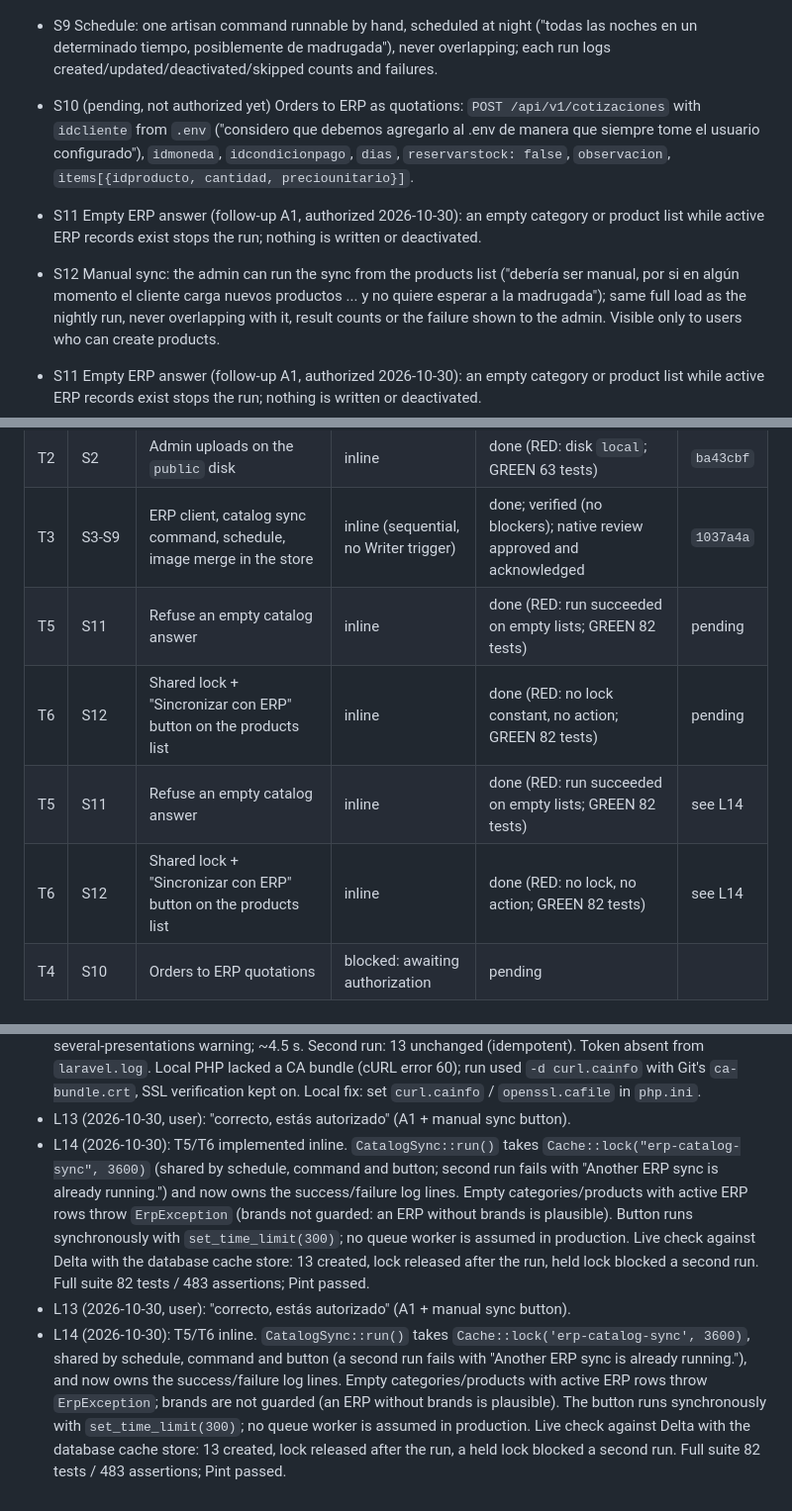
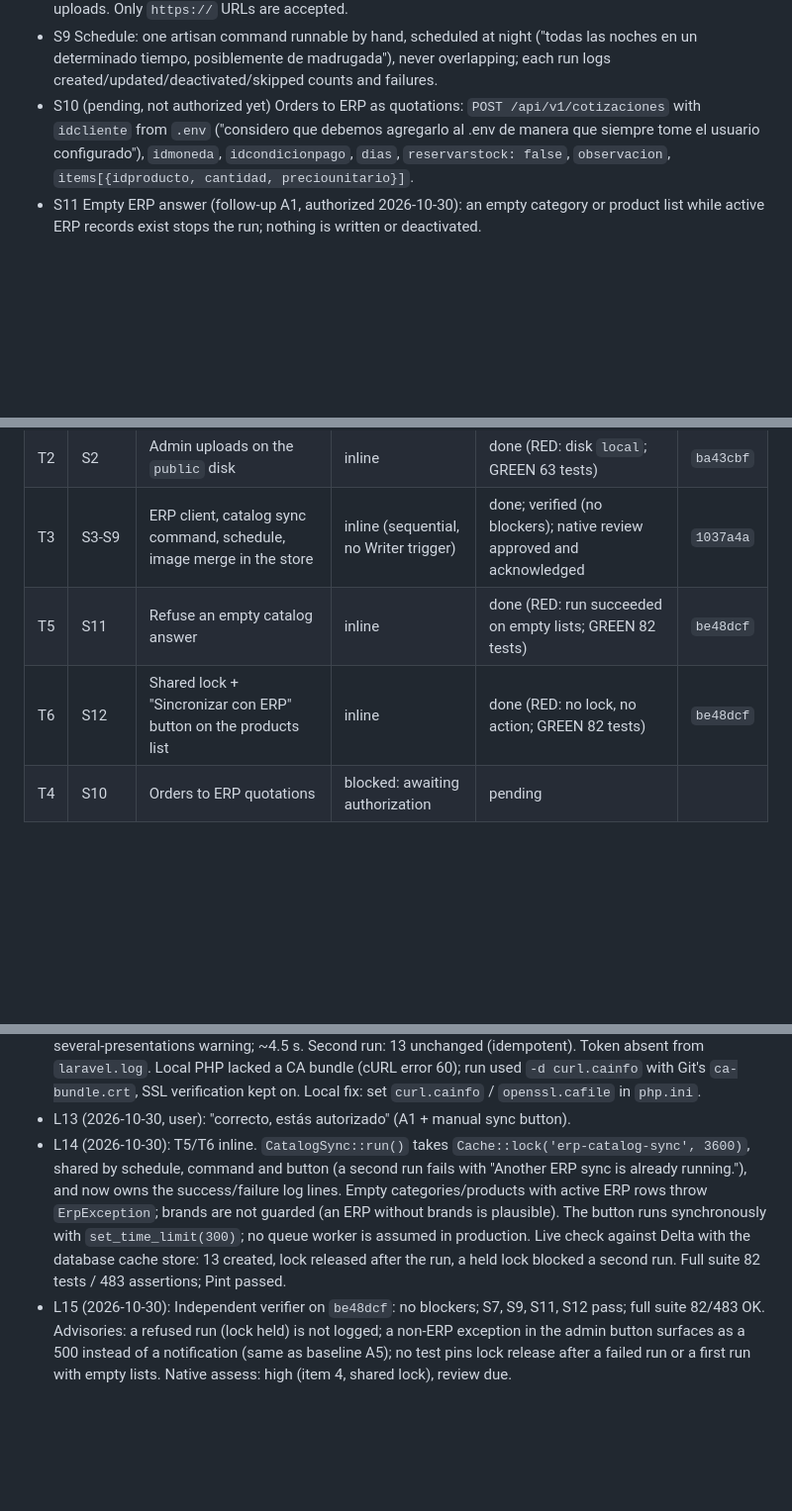
Before and after one commit to Severinodeveloper1/mastersoft, a Markdown page: odd/tasks/erp-sync.md, 3 parts joined by grey strips. Shown at 99% size. GitHub-like rendering; blank space fills up the shorter version.

Commit message:
docs(odd): record manual sync verification

```diff
--- a/odd/tasks/erp-sync.md
+++ b/odd/tasks/erp-sync.md
@@ -14,9 +14,6 @@ Objective: Mastersoft pulls categories, brands and products from the Vesertech E
 - S8 Images coexist: ERP image URLs and admin uploads are both shown; the sync never touches admin uploads. Only `https://` URLs are accepted.
 - S9 Schedule: one artisan command runnable by hand, scheduled at night ("todas las noches en un determinado tiempo, posiblemente de madrugada"), never overlapping; each run logs created/updated/deactivated/skipped counts and failures.
 - S10 (pending, not authorized yet) Orders to ERP as quotations: `POST /api/v1/cotizaciones` with `idcliente` from `.env` ("considero que debemos agregarlo al .env de manera que siempre tome el usuario configurado"), `idmoneda`, `idcondicionpago`, `dias`, `reservarstock: false`, `observacion`, `items[{idproducto, cantidad, preciounitario}]`.
-
-- S11 Empty ERP answer (follow-up A1, authorized 2026-10-30): an empty category or product list while active ERP records exist stops the run; nothing is written or deactivated.
-- S12 Manual sync: the admin can run the sync from the products list ("debería ser manual, por si en algún momento el cliente carga nuevos productos ... y no quiere esperar a la madrugada"); same full load as the nightly run, never overlapping with it, result counts or the failure shown to the admin. Visible only to users who can create products.
 - S11 Empty ERP answer (follow-up A1, authorized 2026-10-30): an empty category or product list while active ERP records exist stops the run; nothing is written or deactivated.
 - S12 Manual sync: the admin runs the sync from the products list ("debería ser manual, por si en algún momento el cliente carga nuevos productos y en ese momento quiere cargarlos a la web y no quiere esperar a la madrugada"); same full load as the nightly run, never overlapping it, result counts or the failure shown to the admin; visible only to users who can create products.
 
@@ -29,10 +26,8 @@ Assumptions (to confirm): admin-written description is kept when the ERP sends n
 | T1 | S1 | Ignore `Docs/info/` | inline | done | `609dd06` |
 | T2 | S2 | Admin uploads on the `public` disk | inline | done (RED: disk `local`; GREEN 63 tests) | `ba43cbf` |
 | T3 | S3-S9 | ERP client, catalog sync command, schedule, image merge in the store | inline (sequential, no Writer trigger) | done; verified (no blockers); native review approved and acknowledged | `1037a4a` |
-| T5 | S11 | Refuse an empty catalog answer | inline | done (RED: run succeeded on empty lists; GREEN 82 tests) | pending |
-| T6 | S12 | Shared lock + "Sincronizar con ERP" button on the products list | inline | done (RED: no lock constant, no action; GREEN 82 tests) | pending |
-| T5 | S11 | Refuse an empty catalog answer | inline | done (RED: run succeeded on empty lists; GREEN 82 tests) | see L14 |
-| T6 | S12 | Shared lock + "Sincronizar con ERP" button on the products list | inline | done (RED: no lock, no action; GREEN 82 tests) | see L14 |
+| T5 | S11 | Refuse an empty catalog answer | inline | done (RED: run succeeded on empty lists; GREEN 82 tests) | `be48dcf` |
+| T6 | S12 | Shared lock + "Sincronizar con ERP" button on the products list | inline | done (RED: no lock, no action; GREEN 82 tests) | `be48dcf` |
 | T4 | S10 | Orders to ERP quotations | blocked: awaiting authorization | pending | |
 
 ## Log
@@ -51,6 +46,5 @@ Assumptions (to confirm): admin-written description is kept when the ERP sends n
 - L11 (2026-10-30, user): "pasaremos a la fase de prueba, para esto seguiremos usando las credenciales de prueba que tenemos de delta" / sync "debería ser manual, por si en algún momento el cliente carga nuevos productos ... y no quiere esperar a la madrugada" (manual admin trigger proposed, not yet authorized). Live run authorized ("sí").
 - L12 (2026-10-30): First live run against `api.vesertech.com` (tenant `delta`, scratch SQLite, removed after): 9 categories, 2 brands, 13 products created, 1 skipped (product 15, no priced presentation), product 2 several-presentations warning; ~4.5 s. Second run: 13 unchanged (idempotent). Token absent from `laravel.log`. Local PHP lacked a CA bundle (cURL error 60); run used `-d curl.cainfo` with Git's `ca-bundle.crt`, SSL verification kept on. Local fix: set `curl.cainfo` / `openssl.cafile` in `php.ini`.
 - L13 (2026-10-30, user): "correcto, estás autorizado" (A1 + manual sync button).
-- L14 (2026-10-30): T5/T6 implemented inline. `CatalogSync::run()` takes `Cache::lock("erp-catalog-sync", 3600)` (shared by schedule, command and button; second run fails with "Another ERP sync is already running.") and now owns the success/failure log lines. Empty categories/products with active ERP rows throw `ErpException` (brands not guarded: an ERP without brands is plausible). Button runs synchronously with `set_time_limit(300)`; no queue worker is assumed in production. Live check against Delta with the database cache store: 13 created, lock released after the run, held lock blocked a second run. Full suite 82 tests / 483 assertions; Pint passed.
-- L13 (2026-10-30, user): "correcto, estás autorizado" (A1 + manual sync button).
 - L14 (2026-10-30): T5/T6 inline. `CatalogSync::run()` takes `Cache::lock('erp-catalog-sync', 3600)`, shared by schedule, command and button (a second run fails with "Another ERP sync is already running."), and now owns the success/failure log lines. Empty categories/products with active ERP rows throw `ErpException`; brands are not guarded (an ERP without brands is plausible). The button runs synchronously with `set_time_limit(300)`; no queue worker is assumed in production. Live check against Delta with the database cache store: 13 created, lock released after the run, a held lock blocked a second run. Full suite 82 tests / 483 assertions; Pint passed.
+- L15 (2026-10-30): Independent verifier on `be48dcf`: no blockers; S7, S9, S11, S12 pass; full suite 82/483 OK. Advisories: a refused run (lock held) is not logged; a non-ERP exception in the admin button surfaces as a 500 instead of a notification (same as baseline A5); no test pins lock release after a failed run or a first run with empty lists. Native assess: high (item 4, shared lock), review due.
```
